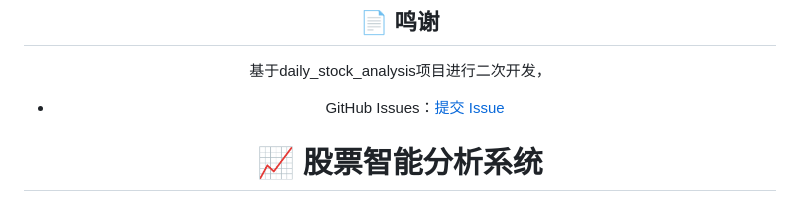
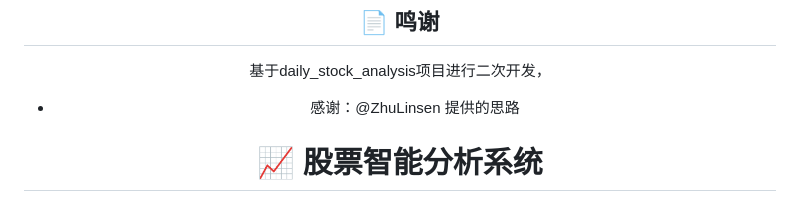
Before and after one commit to keaneQin/all_in_success, a Markdown page: README.md, the part around the change. Rendered like a GitHub page.

```diff
--- a/README.md
+++ b/README.md
@@ -3,7 +3,7 @@
 ## 📄 鸣谢
 
 基于daily_stock_analysis项目进行二次开发，
-- GitHub Issues：[提交 Issue](https://github.com/ZhuLinsen/daily_stock_analysis/issues)
+- 感谢：@ZhuLinsen 提供的思路
 
 # 📈 股票智能分析系统
 
```
